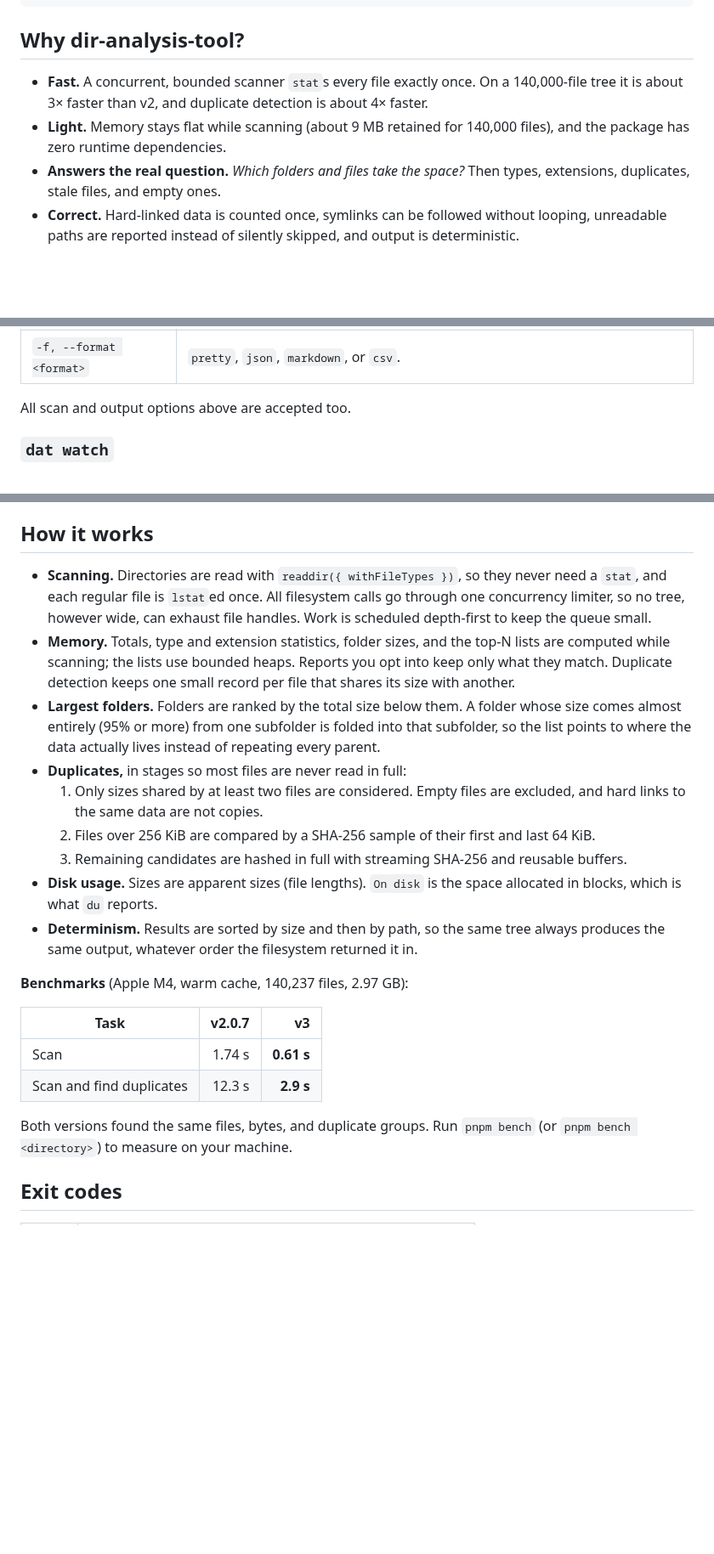
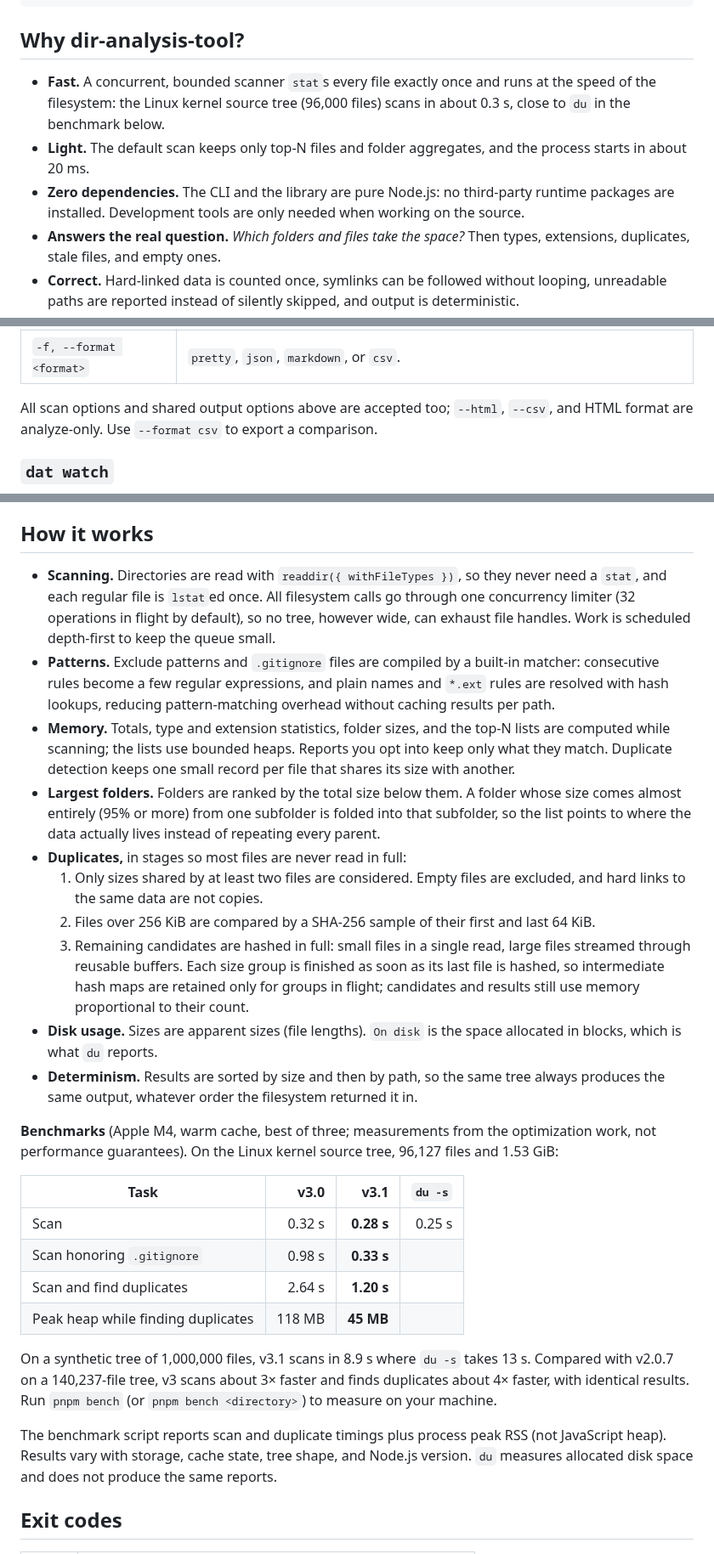
Before and after one commit to KhaledSaeed18/dir-analysis-tool, a Markdown page: README.md, 3 parts joined by grey strips. Shown at 85% size. Drawn GitHub-style; blank space fills up the shorter version.

```diff
--- a/README.md
+++ b/README.md
@@ -32,8 +32,9 @@ npx dir-analysis-tool
 
 ## Why dir-analysis-tool?
 
-- **Fast.** A concurrent, bounded scanner `stat`s every file exactly once. On a 140,000-file tree it is about 3× faster than v2, and duplicate detection is about 4× faster.
-- **Light.** Memory stays flat while scanning (about 9 MB retained for 140,000 files), and the package has zero runtime dependencies.
+- **Fast.** A concurrent, bounded scanner `stat`s every file exactly once and runs at the speed of the filesystem: the Linux kernel source tree (96,000 files) scans in about 0.3 s, close to `du` in the benchmark below.
+- **Light.** The default scan keeps only top-N files and folder aggregates, and the process starts in about 20 ms.
+- **Zero dependencies.** The CLI and the library are pure Node.js: no third-party runtime packages are installed. Development tools are only needed when working on the source.
 - **Answers the real question.** _Which folders and files take the space?_ Then types, extensions, duplicates, stale files, and empty ones.
 - **Correct.** Hard-linked data is counted once, symlinks can be followed without looping, unreadable paths are reported instead of silently skipped, and output is deterministic.
 - **Built for CI.** Size budgets fail the build with exit code 2, Markdown output drops straight into a pull request or job summary, and `--json` stays clean when piped.
@@ -230,7 +229,7 @@ A size tree (`dat src -t --tree-depth 2`):
 | `-n, --top <n>`         | Items per list. Default `10`.                                                               |
 | `-f, --format <format>` | `pretty`, `json`, `markdown`, or `csv`.                                                     |
 
-All scan and output options above are accepted too.
+All scan options and shared output options above are accepted too; `--html`, `--csv`, and HTML format are analyze-only. Use `--format csv` to export a comparison.
 
 ### `dat watch`
 
@@ -428,24 +427,29 @@ Sizes and times accept the same strings as the CLI (`minSize: '10MB'`, `modified
 
 ## How it works
 
-- **Scanning.** Directories are read with `readdir({ withFileTypes })`, so they never need a `stat`, and each regular file is `lstat`ed once. All filesystem calls go through one concurrency limiter, so no tree, however wide, can exhaust file handles. Work is scheduled depth-first to keep the queue small.
+- **Scanning.** Directories are read with `readdir({ withFileTypes })`, so they never need a `stat`, and each regular file is `lstat`ed once. All filesystem calls go through one concurrency limiter (32 operations in flight by default), so no tree, however wide, can exhaust file handles. Work is scheduled depth-first to keep the queue small.
+- **Patterns.** Exclude patterns and `.gitignore` files are compiled by a built-in matcher: consecutive rules become a few regular expressions, and plain names and `*.ext` rules are resolved with hash lookups, reducing pattern-matching overhead without caching results per path.
 - **Memory.** Totals, type and extension statistics, folder sizes, and the top-N lists are computed while scanning; the lists use bounded heaps. Reports you opt into keep only what they match. Duplicate detection keeps one small record per file that shares its size with another.
 - **Largest folders.** Folders are ranked by the total size below them. A folder whose size comes almost entirely (95% or more) from one subfolder is folded into that subfolder, so the list points to where the data actually lives instead of repeating every parent.
 - **Duplicates,** in stages so most files are never read in full:
   1. Only sizes shared by at least two files are considered. Empty files are excluded, and hard links to the same data are not copies.
   2. Files over 256 KiB are compared by a SHA-256 sample of their first and last 64 KiB.
-  3. Remaining candidates are hashed in full with streaming SHA-256 and reusable buffers.
+  3. Remaining candidates are hashed in full: small files in a single read, large files streamed through reusable buffers. Each size group is finished as soon as its last file is hashed, so intermediate hash maps are retained only for groups in flight; candidates and results still use memory proportional to their count.
 - **Disk usage.** Sizes are apparent sizes (file lengths). `On disk` is the space allocated in blocks, which is what `du` reports.
 - **Determinism.** Results are sorted by size and then by path, so the same tree always produces the same output, whatever order the filesystem returned it in.
 
-**Benchmarks** (Apple M4, warm cache, 140,237 files, 2.97 GB):
+**Benchmarks** (Apple M4, warm cache, best of three; measurements from the optimization work, not performance guarantees). On the Linux kernel source tree, 96,127 files and 1.53 GiB:
 
-| Task                     | v2.0.7 |         v3 |
-| ------------------------ | -----: | ---------: |
-| Scan                     | 1.74 s | **0.61 s** |
-| Scan and find duplicates | 12.3 s |  **2.9 s** |
+| Task                               |   v3.0 |       v3.1 | `du -s` |
+| ---------------------------------- | -----: | ---------: | ------: |
+| Scan                               | 0.32 s | **0.28 s** |  0.25 s |
+| Scan honoring `.gitignore`         | 0.98 s | **0.33 s** |         |
+| Scan and find duplicates           | 2.64 s | **1.20 s** |         |
+| Peak heap while finding duplicates | 118 MB |  **45 MB** |         |
 
-Both versions found the same files, bytes, and duplicate groups. Run `pnpm bench` (or `pnpm bench <directory>`) to measure on your machine.
+On a synthetic tree of 1,000,000 files, v3.1 scans in 8.9 s where `du -s` takes 13 s. Compared with v2.0.7 on a 140,237-file tree, v3 scans about 3× faster and finds duplicates about 4× faster, with identical results. Run `pnpm bench` (or `pnpm bench <directory>`) to measure on your machine.
+
+The benchmark script reports scan and duplicate timings plus process peak RSS (not JavaScript heap). Results vary with storage, cache state, tree shape, and Node.js version. `du` measures allocated disk space and does not produce the same reports.
 
 ## Exit codes
 
```
Also changed, not shown: other parts of README.md (+28 -30 lines), CONTRIBUTING.md (+10 -0 lines), .github/assets/dir-analysis-tool-banner.png, 4 other files.
